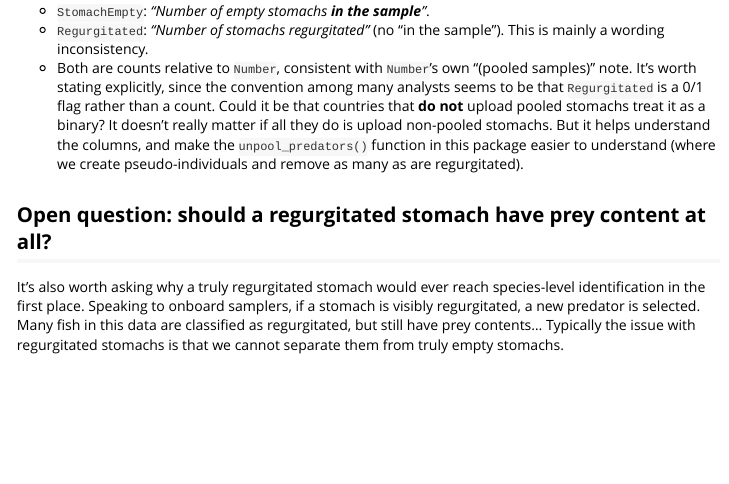
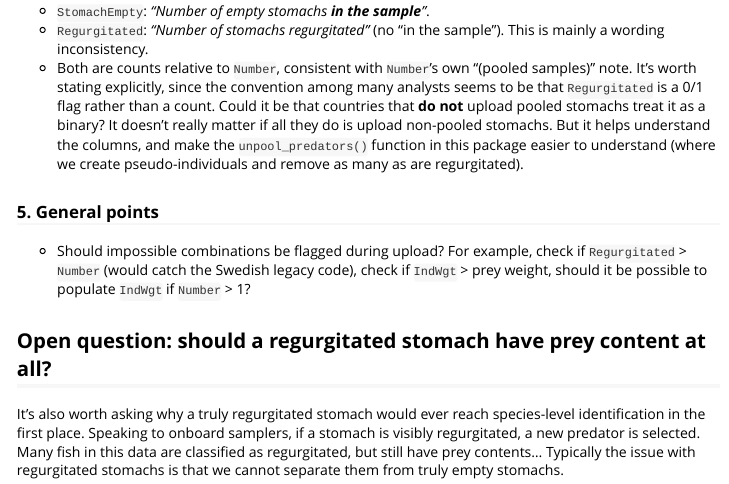
Before and after one commit to maxlindmark/stomachr, an R Markdown document (vignettes/known-issues.Rmd): the page in a window 1100 px wide, from 14660 px down. Rendered offline with R 4.5, knitr and Pandoc, with nearby package versions; some code elsewhere in the file could not run offline; long lines of code are wrapped; common packages that the code uses without loading them are loaded.

Commit message:
minor update to known issues

```diff
--- a/vignettes/known-issues.Rmd
+++ b/vignettes/known-issues.Rmd
@@ -576,6 +576,9 @@ dup_hauls_by_country |>
 - `Regurgitated`: *"Number of stomachs regurgitated"* (no "in the sample"). This is mainly a wording inconsistency.
 - Both are counts relative to `Number`, consistent with `Number`'s own "(pooled samples)" note. It's worth stating explicitly, since the convention among many analysts seems to be that `Regurgitated` is a 0/1 flag rather than a count. Could it be that countries that **do not** upload pooled stomachs treat it as a binary? It doesn't really matter if all they do is upload non-pooled stomachs. But it helps understand the columns, and make the `unpool_predators()` function in this package easier to understand (where we create pseudo-individuals and remove as many as are regurgitated).
 
+### 5. General points
+- Should impossible combinations be flagged during upload? For example, check if `Regurgitated` > `Number` (would catch the Swedish legacy code), check if `IndWgt` > prey weight, should it be possible to populate `IndWgt` if `Number` > 1?
+
 ## Open question: should a regurgitated stomach have prey content at all?
 
 It's also worth asking why a truly regurgitated stomach would ever reach species-level identification in the first place. Speaking to onboard samplers, if a stomach is visibly regurgitated, a new predator is selected. Many fish in this data are classified as regurgitated, but still have prey contents... Typically the issue with regurgitated stomachs is that we cannot separate them from truly empty stomachs.
```
